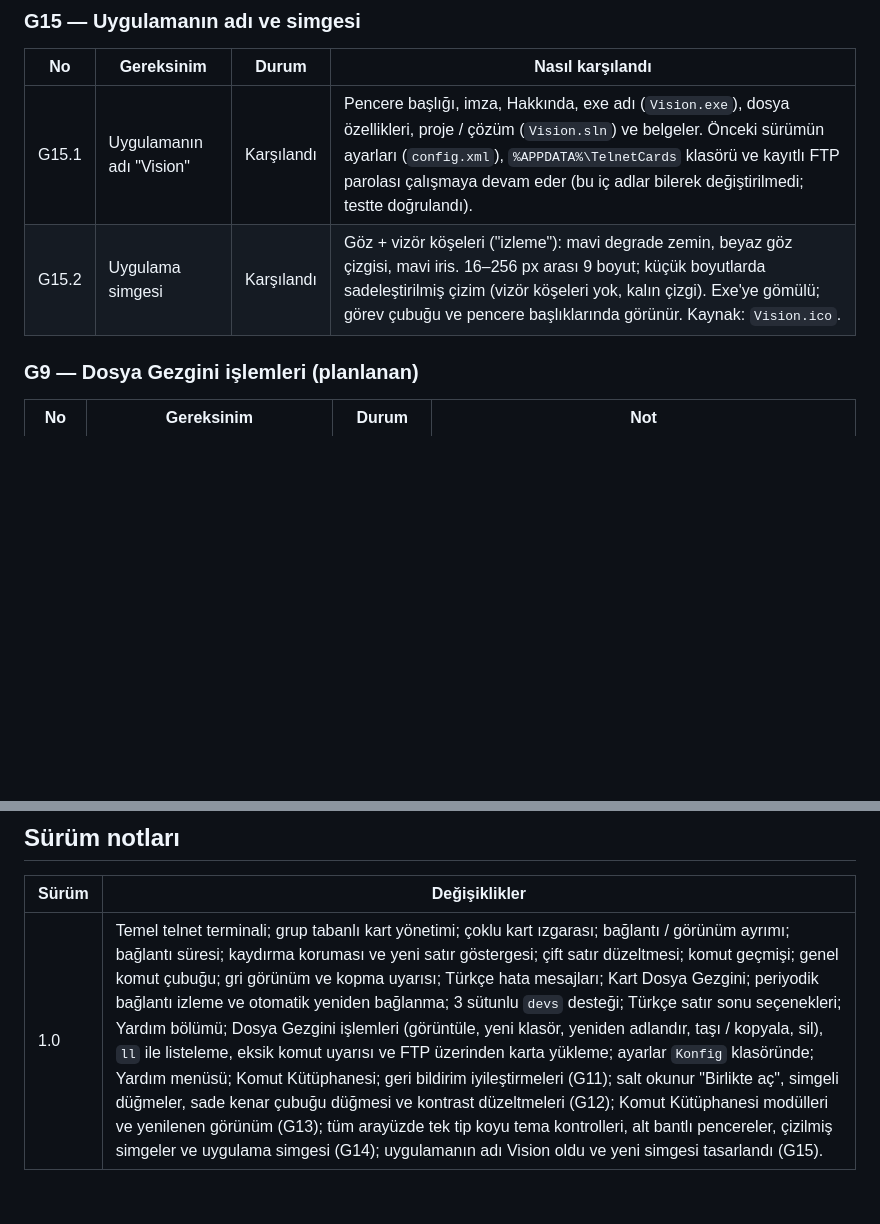
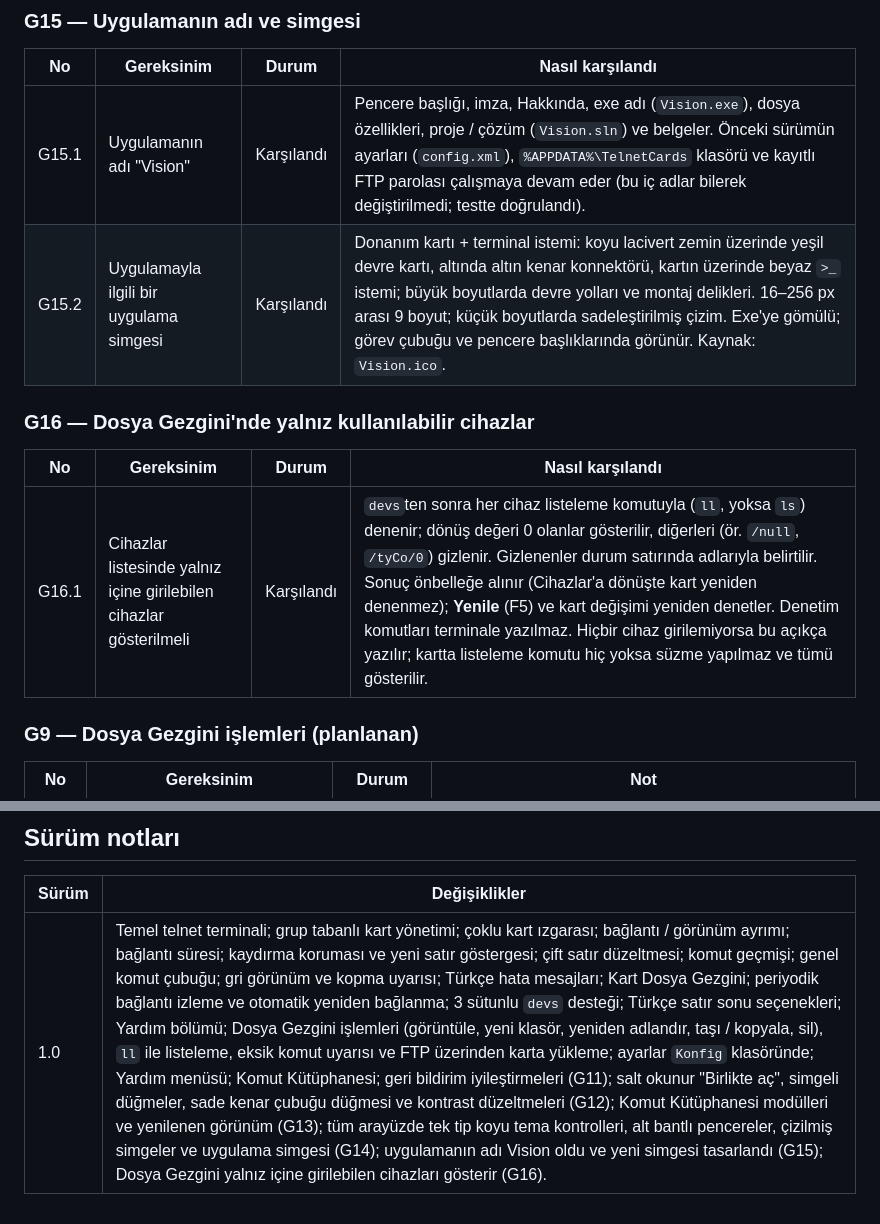
Before and after one commit to alibedr/Vision, a Markdown page: Yardim/Gereksinimler.md, 2 parts joined by grey strips. GitHub-like rendering; blank space fills up the shorter version.

```diff
--- a/Yardim/Gereksinimler.md
+++ b/Yardim/Gereksinimler.md
@@ -191,7 +191,13 @@ Ana metin (≈ 14:1), terminal metni (≈ 13:1) ve başarı / uyarı renkleri za
 | No | Gereksinim | Durum | Nasıl karşılandı |
 |---|---|---|---|
 | G15.1 | Uygulamanın adı "Vision" | Karşılandı | Pencere başlığı, imza, Hakkında, exe adı (`Vision.exe`), dosya özellikleri, proje / çözüm (`Vision.sln`) ve belgeler. Önceki sürümün ayarları (`config.xml`), `%APPDATA%\TelnetCards` klasörü ve kayıtlı FTP parolası çalışmaya devam eder (bu iç adlar bilerek değiştirilmedi; testte doğrulandı). |
-| G15.2 | Uygulama simgesi | Karşılandı | Göz + vizör köşeleri ("izleme"): mavi degrade zemin, beyaz göz çizgisi, mavi iris. 16–256 px arası 9 boyut; küçük boyutlarda sadeleştirilmiş çizim (vizör köşeleri yok, kalın çizgi). Exe'ye gömülü; görev çubuğu ve pencere başlıklarında görünür. Kaynak: `Vision.ico`. |
+| G15.2 | Uygulamayla ilgili bir uygulama simgesi | Karşılandı | Donanım kartı + terminal istemi: koyu lacivert zemin üzerinde yeşil devre kartı, altında altın kenar konnektörü, kartın üzerinde beyaz `>_` istemi; büyük boyutlarda devre yolları ve montaj delikleri. 16–256 px arası 9 boyut; küçük boyutlarda sadeleştirilmiş çizim. Exe'ye gömülü; görev çubuğu ve pencere başlıklarında görünür. Kaynak: `Vision.ico`. |
+
+### G16 — Dosya Gezgini'nde yalnız kullanılabilir cihazlar
+
+| No | Gereksinim | Durum | Nasıl karşılandı |
+|---|---|---|---|
+| G16.1 | Cihazlar listesinde yalnız içine girilebilen cihazlar gösterilmeli | Karşılandı | `devs`ten sonra her cihaz listeleme komutuyla (`ll`, yoksa `ls`) denenir; dönüş değeri 0 olanlar gösterilir, diğerleri (ör. `/null`, `/tyCo/0`) gizlenir. Gizlenenler durum satırında adlarıyla belirtilir. Sonuç önbelleğe alınır (Cihazlar'a dönüşte kart yeniden denenmez); **Yenile** (F5) ve kart değişimi yeniden denetler. Denetim komutları terminale yazılmaz. Hiçbir cihaz girilemiyorsa bu açıkça yazılır; kartta listeleme komutu hiç yoksa süzme yapılmaz ve tümü gösterilir. |
 
 ### G9 — Dosya Gezgini işlemleri (planlanan)
 
@@ -208,4 +214,4 @@ Ana metin (≈ 14:1), terminal metni (≈ 13:1) ve başarı / uyarı renkleri za
 
 | Sürüm | Değişiklikler |
 |---|---|
-| 1.0 | Temel telnet terminali; grup tabanlı kart yönetimi; çoklu kart ızgarası; bağlantı / görünüm ayrımı; bağlantı süresi; kaydırma koruması ve yeni satır göstergesi; çift satır düzeltmesi; komut geçmişi; genel komut çubuğu; gri görünüm ve kopma uyarısı; Türkçe hata mesajları; Kart Dosya Gezgini; periyodik bağlantı izleme ve otomatik yeniden bağlanma; 3 sütunlu `devs` desteği; Türkçe satır sonu seçenekleri; Yardım bölümü; Dosya Gezgini işlemleri (görüntüle, yeni klasör, yeniden adlandır, taşı / kopyala, sil), `ll` ile listeleme, eksik komut uyarısı ve FTP üzerinden karta yükleme; ayarlar `Konfig` klasöründe; Yardım menüsü; Komut Kütüphanesi; geri bildirim iyileştirmeleri (G11); salt okunur "Birlikte aç", simgeli düğmeler, sade kenar çubuğu düğmesi ve kontrast düzeltmeleri (G12); Komut Kütüphanesi modülleri ve yenilenen görünüm (G13); tüm arayüzde tek tip koyu tema kontrolleri, alt bantlı pencereler, çizilmiş simgeler ve uygulama simgesi (G14); uygulamanın adı Vision oldu ve yeni simgesi tasarlandı (G15). |
+| 1.0 | Temel telnet terminali; grup tabanlı kart yönetimi; çoklu kart ızgarası; bağlantı / görünüm ayrımı; bağlantı süresi; kaydırma koruması ve yeni satır göstergesi; çift satır düzeltmesi; komut geçmişi; genel komut çubuğu; gri görünüm ve kopma uyarısı; Türkçe hata mesajları; Kart Dosya Gezgini; periyodik bağlantı izleme ve otomatik yeniden bağlanma; 3 sütunlu `devs` desteği; Türkçe satır sonu seçenekleri; Yardım bölümü; Dosya Gezgini işlemleri (görüntüle, yeni klasör, yeniden adlandır, taşı / kopyala, sil), `ll` ile listeleme, eksik komut uyarısı ve FTP üzerinden karta yükleme; ayarlar `Konfig` klasöründe; Yardım menüsü; Komut Kütüphanesi; geri bildirim iyileştirmeleri (G11); salt okunur "Birlikte aç", simgeli düğmeler, sade kenar çubuğu düğmesi ve kontrast düzeltmeleri (G12); Komut Kütüphanesi modülleri ve yenilenen görünüm (G13); tüm arayüzde tek tip koyu tema kontrolleri, alt bantlı pencereler, çizilmiş simgeler ve uygulama simgesi (G14); uygulamanın adı Vision oldu ve yeni simgesi tasarlandı (G15); Dosya Gezgini yalnız içine girilebilen cihazları gösterir (G16). |
```
Also changed, not shown: README.md (+2 -2 lines), Yardim/KullanimKilavuzu.md (+2 -0 lines), docs/simge.png (added), docs/vision-icon.png (deleted), 4 other files.
